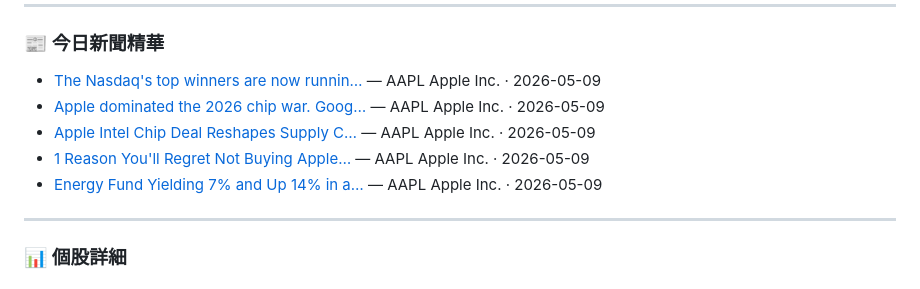
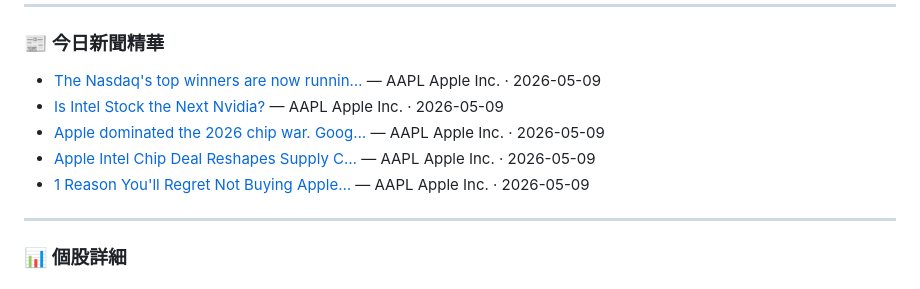
Before and after one commit to laiyanlong/us-stocks-daily-report, a Markdown page: reports/2026-05-09.md, the part around the change. GitHub-like rendering.

Commit message:
📊 US stocks daily report 2026-05-09

```diff
--- a/reports/2026-05-09.md
+++ b/reports/2026-05-09.md
@@ -51,10 +51,10 @@
 ### 📰 今日新聞精華
 
 - [The Nasdaq's top winners are now runnin…](https://finance.yahoo.com/markets/article/the-nasdaqs-top-winners-are-now-running-hotter-than-in-2000-chart-of-the-day-122715863.html) — AAPL Apple Inc. · 2026-05-09
+- [Is Intel Stock the Next Nvidia?](https://www.fool.com/investing/2026/05/09/is-intel-stock-the-next-nvidia/) — AAPL Apple Inc. · 2026-05-09
 - [Apple dominated the 2026 chip war. Goog…](https://247wallst.com/investing/2026/05/09/apple-dominated-the-2026-chip-war-googles-partners-are-left-to-buy-scraps/) — AAPL Apple Inc. · 2026-05-09
 - [Apple Intel Chip Deal Reshapes Supply C…](https://finance.yahoo.com/markets/stocks/articles/apple-intel-chip-deal-reshapes-171116074.html) — AAPL Apple Inc. · 2026-05-09
 - [1 Reason You'll Regret Not Buying Apple…](https://www.fool.com/investing/2026/05/09/1-reason-youll-regret-not-buying-apple-stock-now/) — AAPL Apple Inc. · 2026-05-09
-- [Energy Fund Yielding 7% and Up 14% in a…](https://www.fool.com/coverage/filings/2026/05/09/energy-fund-yielding-7-and-up-14-in-a-year-still-wasn-t-enough-to-stop-this-usd3-million-exit/) — AAPL Apple Inc. · 2026-05-09
 
 ---
 
```
